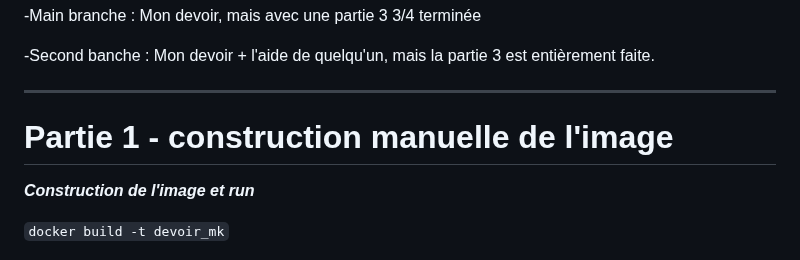
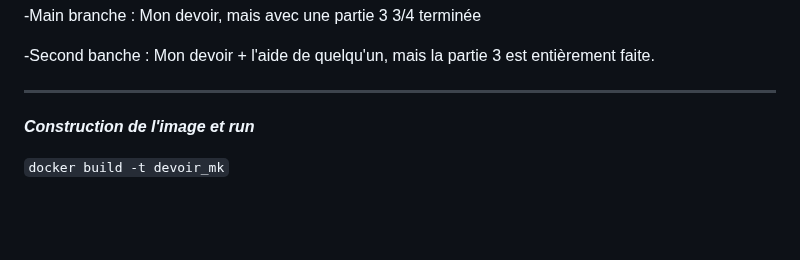
Before and after one commit to Leadersheepy/Docker_devoirMK, a Markdown page: README.md, the part around the change. Rendered like a GitHub page; blank space fills up the shorter version.

```diff
--- a/README.md
+++ b/README.md
@@ -17,8 +17,6 @@ Ce qui fait que l'on a :
 -Second banche : Mon devoir + l'aide de quelqu'un, mais la partie 3 est entièrement faite.
 
 ----
-
-# Partie 1 - construction manuelle de l'image
 
 ***Construction de l'image et run***
 
```
